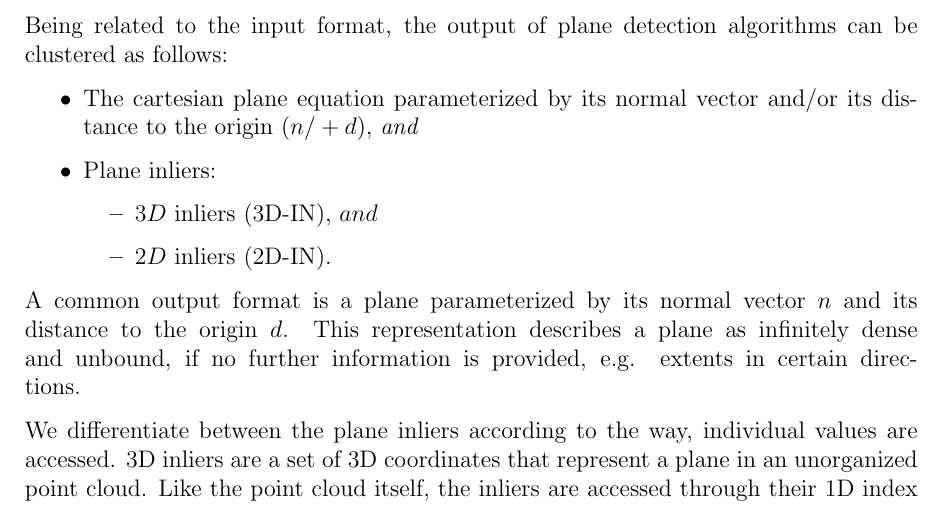
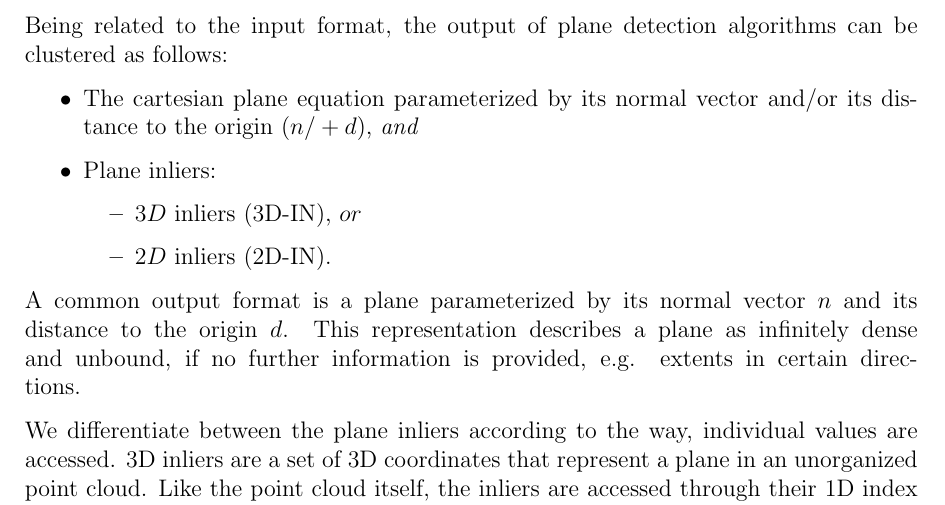
Before and after one commit to rocketman123456/Comparison-of-Real-Time-Plane-Detection-Algorithms, a LaTeX document (Document/Background.tex): part of page 5 of 25, cut so that both start at the same text. Compiled offline with pdfLaTeX.

Commit message:
inlier typo

```diff
--- a/Document/Background.tex
+++ b/Document/Background.tex
@@ -140,7 +140,7 @@ Being related to the input format, the output of plane detection algorithms can
     \item The cartesian plane equation parameterized by its normal vector and/or its distance to the origin ($n/+d$), \textit{and}
     \item Plane inliers:
           \begin{itemize}
-              \item $3D$ inliers (3D-IN), $and$
+              \item $3D$ inliers (3D-IN), $or$
               \item $2D$ inliers (2D-IN).
           \end{itemize}
 \end{itemize}
```
